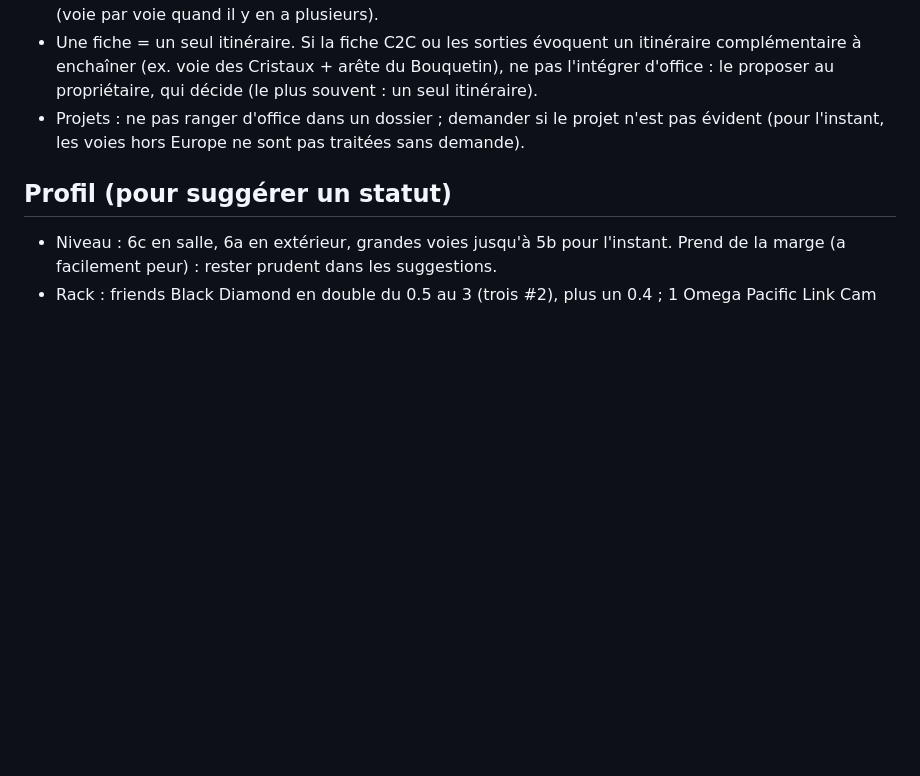
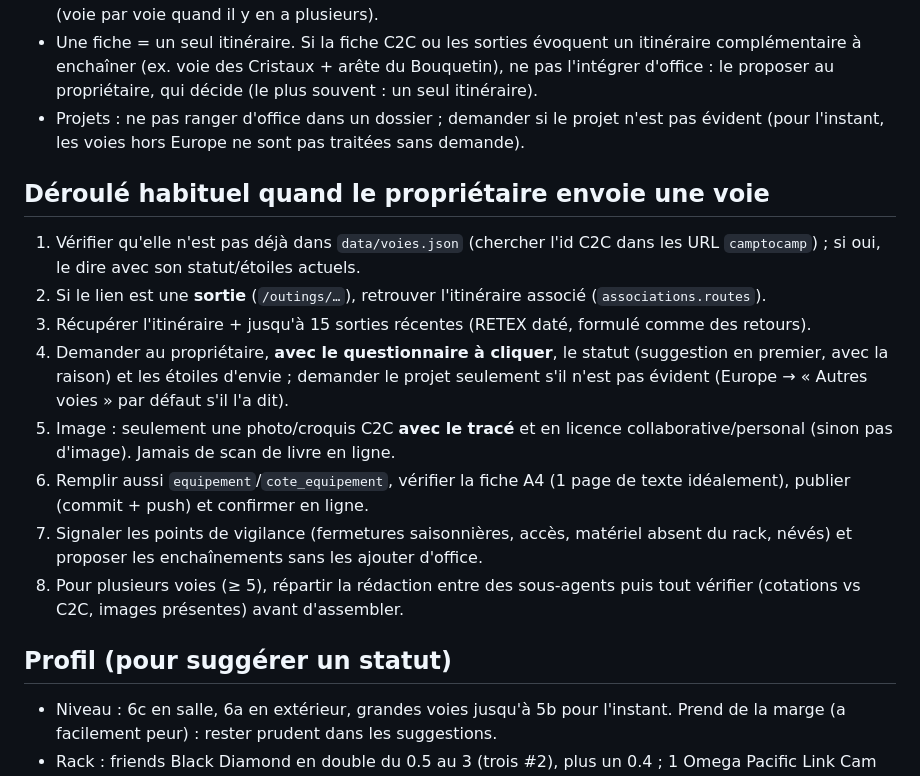
Before and after one commit to Hugo9945/escalade, a Markdown page: CLAUDE.md, the part around the change. Drawn GitHub-style; blank space fills up the shorter version.

Commit message:
CLAUDE.md : déroulé habituel pour ajouter une voie
Co-Authored-By: Claude Opus 5.5 <noreply@anthropic.com>

```diff
--- a/CLAUDE.md
+++ b/CLAUDE.md
@@ -65,6 +65,17 @@ Règles :
 - Une fiche = un seul itinéraire. Si la fiche C2C ou les sorties évoquent un itinéraire complémentaire à enchaîner (ex. voie des Cristaux + arête du Bouquetin), ne pas l'intégrer d'office : le proposer au propriétaire, qui décide (le plus souvent : un seul itinéraire).
 - Projets : ne pas ranger d'office dans un dossier ; demander si le projet n'est pas évident (pour l'instant, les voies hors Europe ne sont pas traitées sans demande).
 
+## Déroulé habituel quand le propriétaire envoie une voie
+
+1. Vérifier qu'elle n'est pas déjà dans `data/voies.json` (chercher l'id C2C dans les URL `camptocamp`) ; si oui, le dire avec son statut/étoiles actuels.
+2. Si le lien est une **sortie** (`/outings/…`), retrouver l'itinéraire associé (`associations.routes`).
+3. Récupérer l'itinéraire + jusqu'à 15 sorties récentes (RETEX daté, formulé comme des retours).
+4. Demander au propriétaire, **avec le questionnaire à cliquer**, le statut (suggestion en premier, avec la raison) et les étoiles d'envie ; demander le projet seulement s'il n'est pas évident (Europe → « Autres voies » par défaut s'il l'a dit).
+5. Image : seulement une photo/croquis C2C **avec le tracé** et en licence collaborative/personal (sinon pas d'image). Jamais de scan de livre en ligne.
+6. Remplir aussi `equipement`/`cote_equipement`, vérifier la fiche A4 (1 page de texte idéalement), publier (commit + push) et confirmer en ligne.
+7. Signaler les points de vigilance (fermetures saisonnières, accès, matériel absent du rack, névés) et proposer les enchaînements sans les ajouter d'office.
+8. Pour plusieurs voies (≥ 5), répartir la rédaction entre des sous-agents puis tout vérifier (cotations vs C2C, images présentes) avant d'assembler.
+
 ## Profil (pour suggérer un statut)
 
 - Niveau : 6c en salle, 6a en extérieur, grandes voies jusqu'à 5b pour l'instant. Prend de la marge (a facilement peur) : rester prudent dans les suggestions.
```
